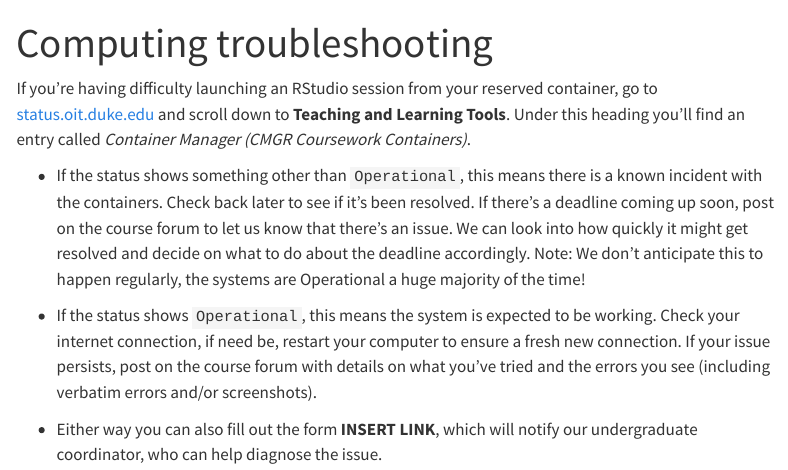
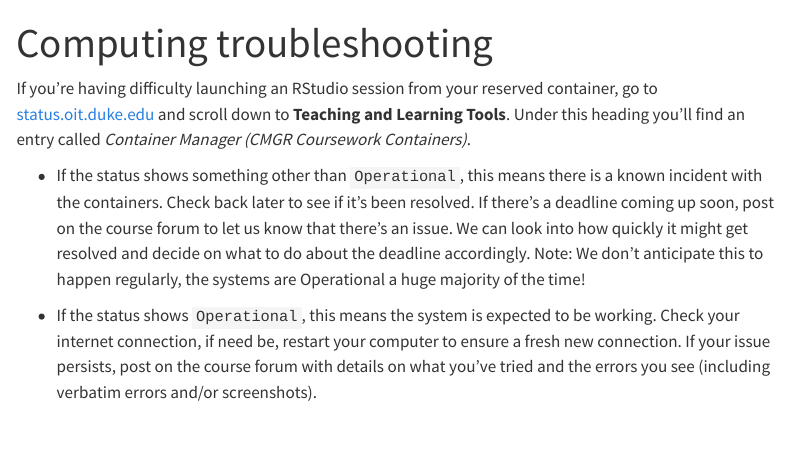
Before and after one commit to sta199-f22-2/sta199-f22-2.github.io, a Quarto document (computing-troubleshooting.qmd): the page in a window 1100 px wide, from its top. Rendered offline with R 4.5, knitr and Pandoc in place of Quarto, with nearby package versions; menus at the side of the page are left out.

Commit message:
Delete Computing Troubleshooting bullet

```diff
--- a/computing-troubleshooting.qmd
+++ b/computing-troubleshooting.qmd
@@ -2,17 +2,8 @@
 title: "Computing troubleshooting"
 ---
 
-If you're having difficulty launching an RStudio session from your reserved container, go to [status.oit.duke.edu](https://status.oit.duke.edu/) and scroll down to **Teaching and Learning Tools**.
-Under this heading you'll find an entry called *Container Manager (CMGR Coursework Containers)*.
+If you're having difficulty launching an RStudio session from your reserved container, go to [status.oit.duke.edu](https://status.oit.duke.edu/) and scroll down to **Teaching and Learning Tools**. Under this heading you'll find an entry called *Container Manager (CMGR Coursework Containers)*.
 
--   If the status shows something other than `Operational`, this means there is a known incident with the containers.
-    Check back later to see if it's been resolved.
-    If there's a deadline coming up soon, post on the course forum to let us know that there's an issue.
-    We can look into how quickly it might get resolved and decide on what to do about the deadline accordingly.
-    Note: We don't anticipate this to happen regularly, the systems are Operational a huge majority of the time!
+-   If the status shows something other than `Operational`, this means there is a known incident with the containers. Check back later to see if it's been resolved. If there's a deadline coming up soon, post on the course forum to let us know that there's an issue. We can look into how quickly it might get resolved and decide on what to do about the deadline accordingly. Note: We don't anticipate this to happen regularly, the systems are Operational a huge majority of the time!
 
--   If the status shows `Operational`, this means the system is expected to be working.
-    Check your internet connection, if need be, restart your computer to ensure a fresh new connection.
-    If your issue persists, post on the course forum with details on what you've tried and the errors you see (including verbatim errors and/or screenshots).
-
--   Either way you can also fill out the form **INSERT LINK**, which will notify our undergraduate coordinator, who can help diagnose the issue.
+-   If the status shows `Operational`, this means the system is expected to be working. Check your internet connection, if need be, restart your computer to ensure a fresh new connection. If your issue persists, post on the course forum with details on what you've tried and the errors you see (including verbatim errors and/or screenshots).
```
Also changed, not shown: docs/search.json, 4 other files.
